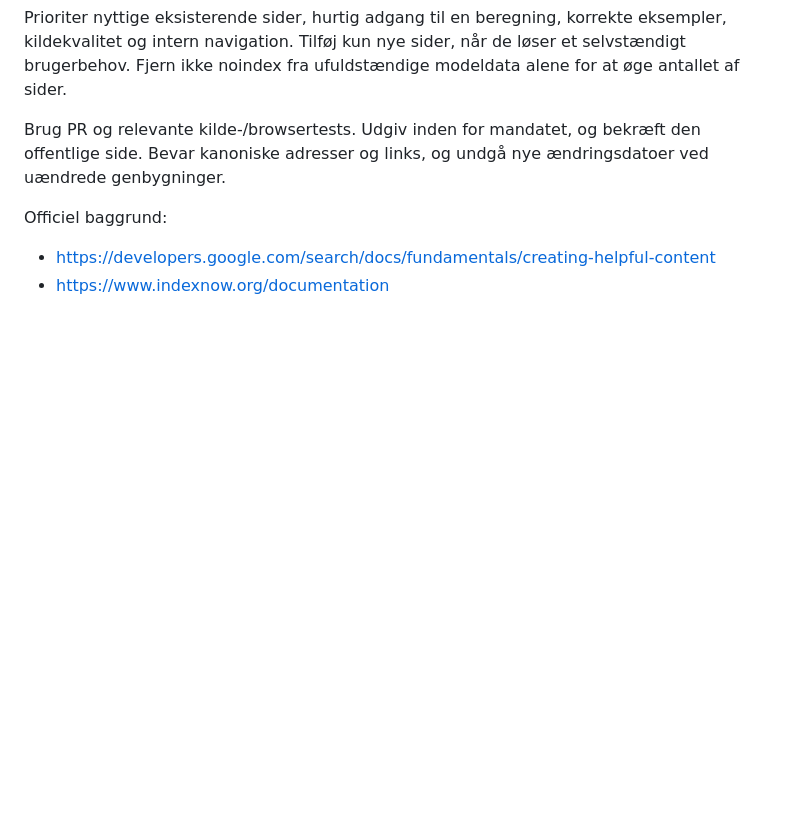
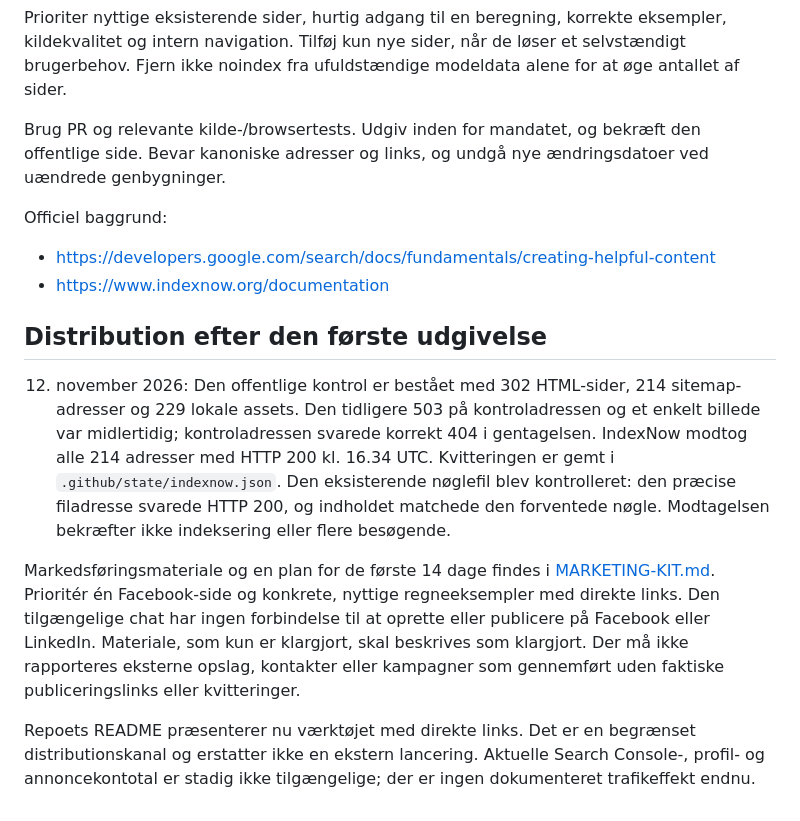
Before and after one commit to kfris08-hub/ev-beregner, a Markdown page: .github/docs/GROWTH-PLAN.md, the part around the change. GitHub-like rendering; blank space fills up the shorter version.

Commit message:
Præsenter EV Beregner og klargør en gratis Facebook-lancering

```diff
--- a/.github/docs/GROWTH-PLAN.md
+++ b/.github/docs/GROWTH-PLAN.md
@@ -31,3 +31,12 @@ Brug PR og relevante kilde-/browsertests. Udgiv inden for mandatet, og bekræft
 Officiel baggrund:
 - https://developers.google.com/search/docs/fundamentals/creating-helpful-content
 - https://www.indexnow.org/documentation
+
+
+## Distribution efter den første udgivelse
+
+12. november 2026: Den offentlige kontrol er bestået med 302 HTML-sider, 214 sitemap-adresser og 229 lokale assets. Den tidligere 503 på kontroladressen og et enkelt billede var midlertidig; kontroladressen svarede korrekt 404 i gentagelsen. IndexNow modtog alle 214 adresser med HTTP 200 kl. 16.34 UTC. Kvitteringen er gemt i `.github/state/indexnow.json`. Den eksisterende nøglefil blev kontrolleret: den præcise filadresse svarede HTTP 200, og indholdet matchede den forventede nøgle. Modtagelsen bekræfter ikke indeksering eller flere besøgende.
+
+Markedsføringsmateriale og en plan for de første 14 dage findes i [MARKETING-KIT.md](MARKETING-KIT.md). Prioritér én Facebook-side og konkrete, nyttige regneeksempler med direkte links. Den tilgængelige chat har ingen forbindelse til at oprette eller publicere på Facebook eller LinkedIn. Materiale, som kun er klargjort, skal beskrives som klargjort. Der må ikke rapporteres eksterne opslag, kontakter eller kampagner som gennemført uden faktiske publiceringslinks eller kvitteringer.
+
+Repoets README præsenterer nu værktøjet med direkte links. Det er en begrænset distributionskanal og erstatter ikke en ekstern lancering. Aktuelle Search Console-, profil- og annoncekontotal er stadig ikke tilgængelige; der er ingen dokumenteret trafikeffekt endnu.
```
Also changed, not shown: .github/docs/MARKETING-KIT.md (added, +118 -0 lines), README.md (added, +38 -0 lines).
